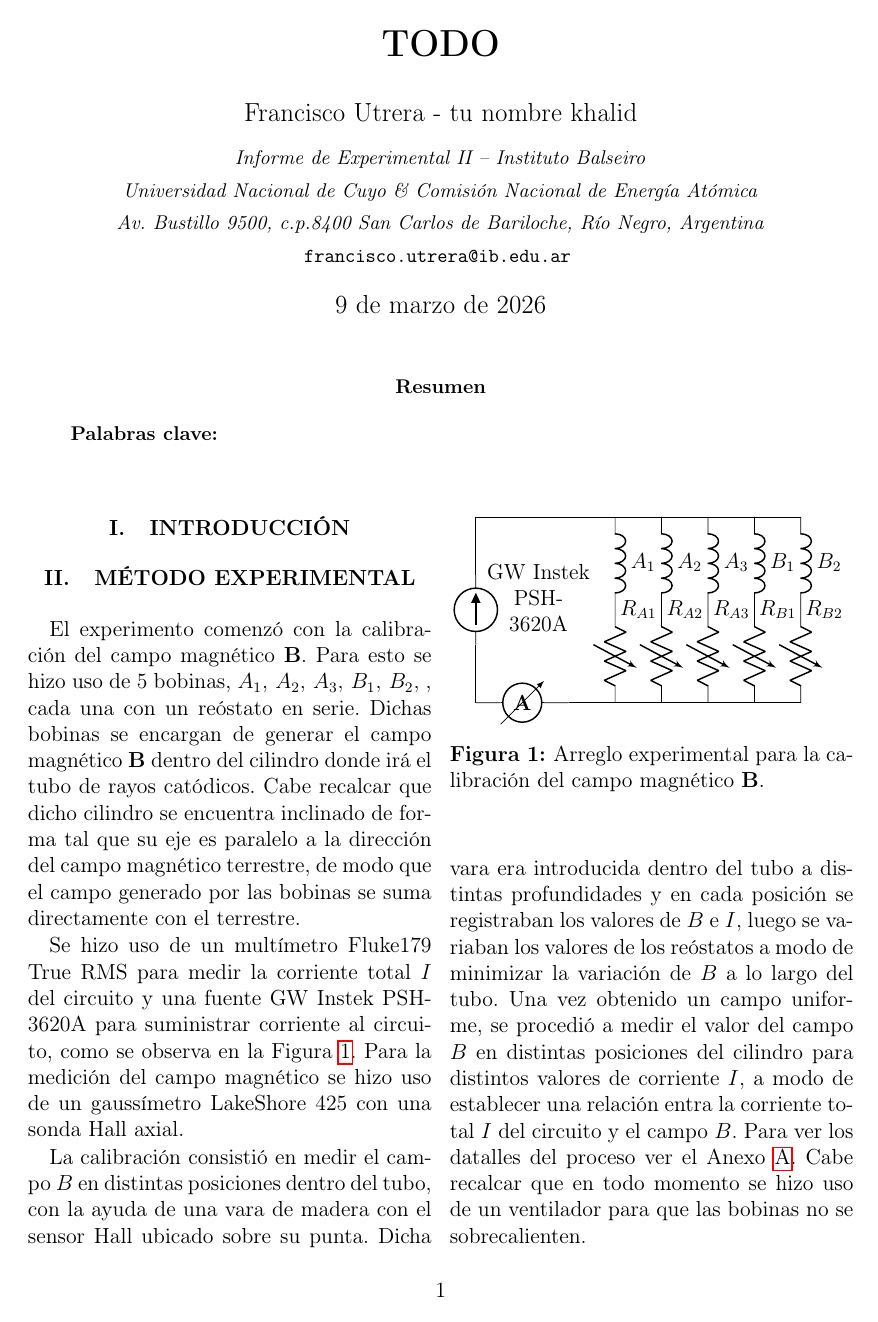
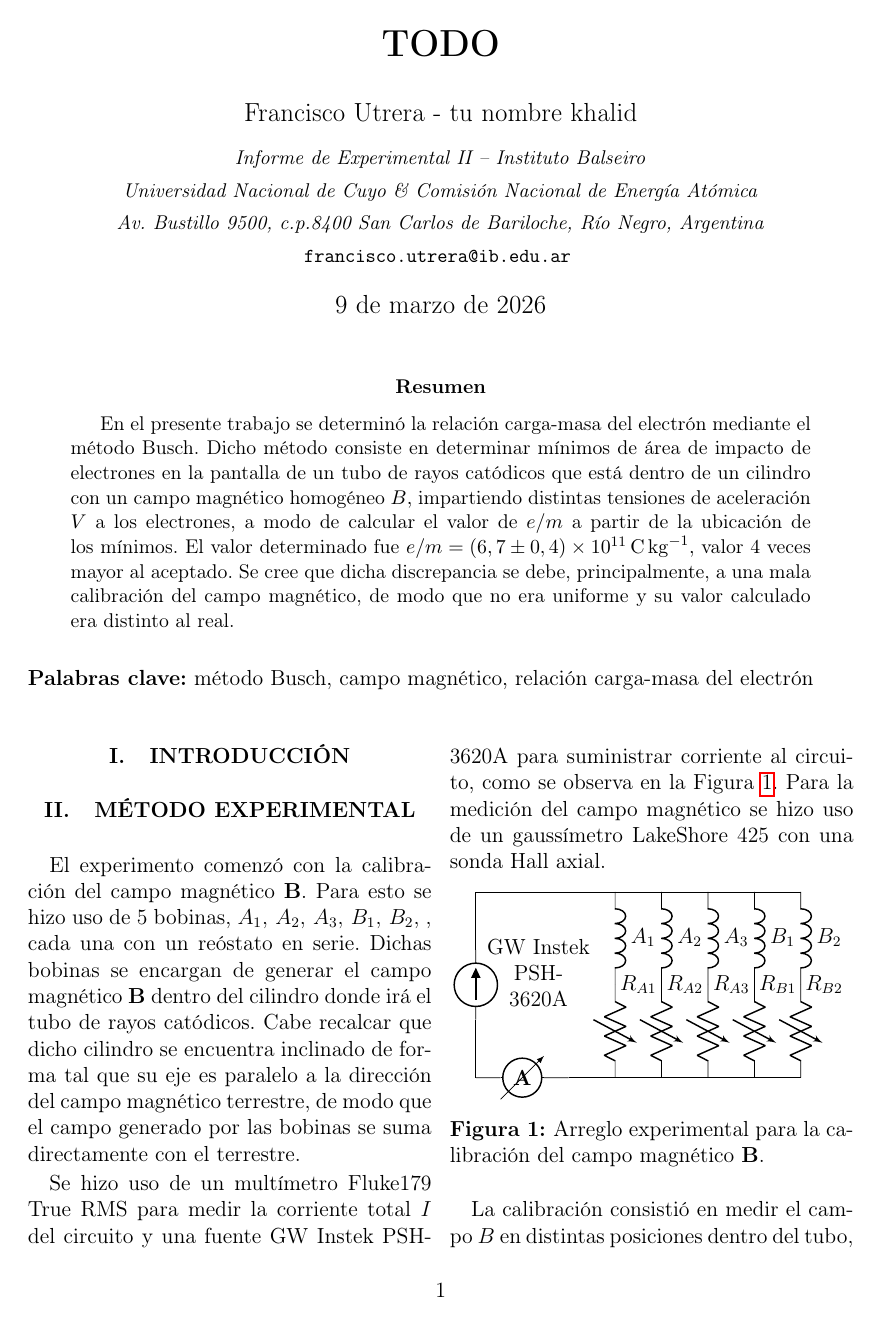
Before and after one commit to fran2203/Informe-Busch, a LaTeX paper (main.tex): page 1 of 6 before the commit and page 1 of 7 after it. Compiled offline with pdfLaTeX.

Commit message:
Añadido abstract

```diff
--- a/main.tex
+++ b/main.tex
@@ -66,9 +66,14 @@
 \begin{@twocolumnfalse}
     \maketitle
     \begin{abstract}
-
-    \keywords{}
+    En el presente trabajo se determinó la relación carga-masa del electrón mediante el método Busch. Dicho
+    método consiste en determinar mínimos de área de impacto de electrones en la pantalla de un tubo de rayos catódicos que
+    está dentro de un cilindro con un campo magnético homogéneo $B,$ impartiendo distintas tensiones de aceleración $V$ a los
+    electrones, a modo de calcular el valor de $e/m$ a partir de la ubicación de los mínimos. El valor determinado fue $e/m=\left( 6,7 \pm 0,4 \right)\times 10^{11}\,\unit{\coulomb\per\kilogram},$ valor 4 veces mayor al
+    aceptado. Se cree que dicha discrepancia se debe, principalmente, a una mala calibración del campo magnético, de modo que no era uniforme
+    y su valor calculado era distinto al real.
     \end{abstract}
+    \keywords{método Busch, campo magnético, relación carga-masa del electrón}
     \vspace{1cm}
 \end{@twocolumnfalse}
 ]
```
